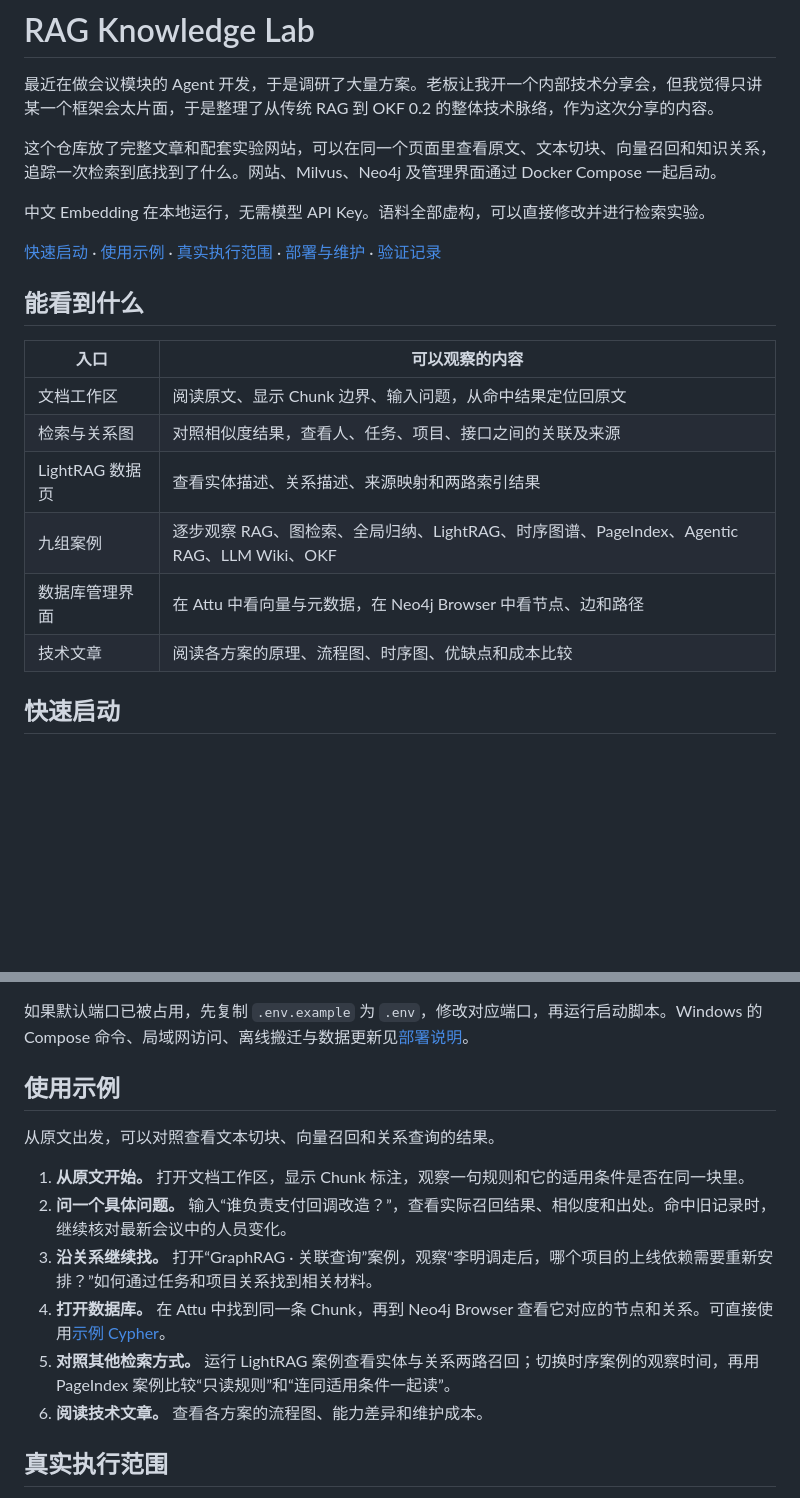
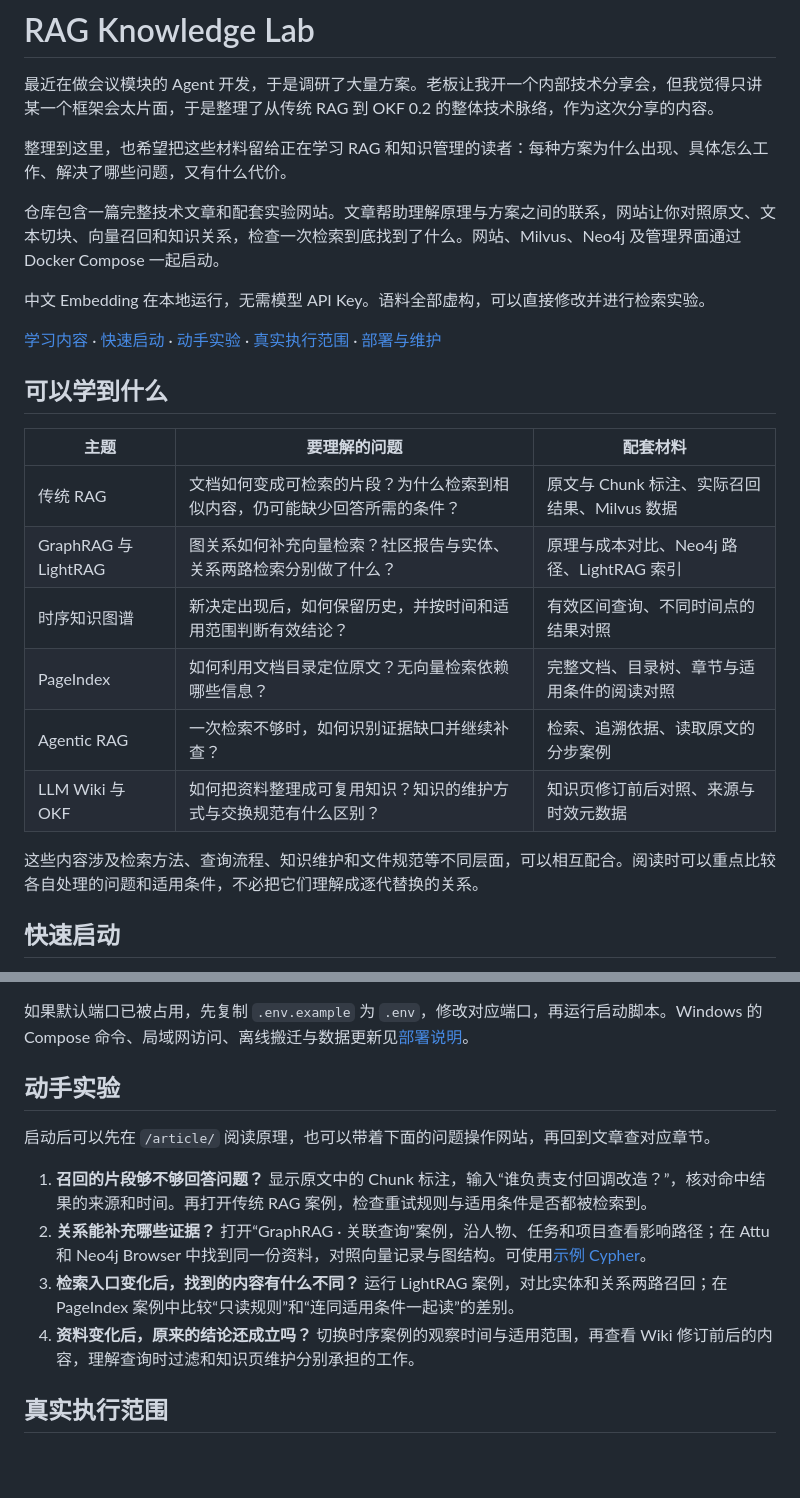
Before and after one commit to HuangJingwang/rag-knowledge-lab, a Markdown page: README.md, 2 parts joined by grey strips. GitHub-like rendering; blank space fills up the shorter version.

Commit message:
Focus README on technical learning and hands-on experiments

```diff
--- a/README.md
+++ b/README.md
@@ -2,22 +2,26 @@
 
 最近在做会议模块的 Agent 开发，于是调研了大量方案。老板让我开一个内部技术分享会，但我觉得只讲某一个框架会太片面，于是整理了从传统 RAG 到 OKF 0.2 的整体技术脉络，作为这次分享的内容。
 
-这个仓库放了完整文章和配套实验网站，可以在同一个页面里查看原文、文本切块、向量召回和知识关系，追踪一次检索到底找到了什么。网站、Milvus、Neo4j 及管理界面通过 Docker Compose 一起启动。
+整理到这里，也希望把这些材料留给正在学习 RAG 和知识管理的读者：每种方案为什么出现、具体怎么工作、解决了哪些问题，又有什么代价。
+
+仓库包含一篇完整技术文章和配套实验网站。文章帮助理解原理与方案之间的联系，网站让你对照原文、文本切块、向量召回和知识关系，检查一次检索到底找到了什么。网站、Milvus、Neo4j 及管理界面通过 Docker Compose 一起启动。
 
 中文 Embedding 在本地运行，无需模型 API Key。语料全部虚构，可以直接修改并进行检索实验。
 
-[快速启动](#快速启动) · [使用示例](#使用示例) · [真实执行范围](#真实执行范围) · [部署与维护](docs/deployment.md) · [验证记录](VERIFIED.md)
+[学习内容](#可以学到什么) · [快速启动](#快速启动) · [动手实验](#动手实验) · [真实执行范围](#真实执行范围) · [部署与维护](docs/deployment.md)
 
-## 能看到什么
+## 可以学到什么
 
-| 入口 | 可以观察的内容 |
-| --- | --- |
-| 文档工作区 | 阅读原文、显示 Chunk 边界、输入问题，从命中结果定位回原文 |
-| 检索与关系图 | 对照相似度结果，查看人、任务、项目、接口之间的关联及来源 |
-| LightRAG 数据页 | 查看实体描述、关系描述、来源映射和两路索引结果 |
-| 九组案例 | 逐步观察 RAG、图检索、全局归纳、LightRAG、时序图谱、PageIndex、Agentic RAG、LLM Wiki、OKF |
-| 数据库管理界面 | 在 Attu 中看向量与元数据，在 Neo4j Browser 中看节点、边和路径 |
-| 技术文章 | 阅读各方案的原理、流程图、时序图、优缺点和成本比较 |
+| 主题 | 要理解的问题 | 配套材料 |
+| --- | --- | --- |
+| 传统 RAG | 文档如何变成可检索的片段？为什么检索到相似内容，仍可能缺少回答所需的条件？ | 原文与 Chunk 标注、实际召回结果、Milvus 数据 |
+| GraphRAG 与 LightRAG | 图关系如何补充向量检索？社区报告与实体、关系两路检索分别做了什么？ | 原理与成本对比、Neo4j 路径、LightRAG 索引 |
+| 时序知识图谱 | 新决定出现后，如何保留历史，并按时间和适用范围判断有效结论？ | 有效区间查询、不同时间点的结果对照 |
+| PageIndex | 如何利用文档目录定位原文？无向量检索依赖哪些信息？ | 完整文档、目录树、章节与适用条件的阅读对照 |
+| Agentic RAG | 一次检索不够时，如何识别证据缺口并继续补查？ | 检索、追溯依据、读取原文的分步案例 |
+| LLM Wiki 与 OKF | 如何把资料整理成可复用知识？知识的维护方式与交换规范有什么区别？ | 知识页修订前后对照、来源与时效元数据 |
+
+这些内容涉及检索方法、查询流程、知识维护和文件规范等不同层面，可以相互配合。阅读时可以重点比较各自处理的问题和适用条件，不必把它们理解成逐代替换的关系。
 
 ## 快速启动
 
@@ -44,16 +48,14 @@ Attu 连接 `milvus:19530`。Neo4j 使用 `bolt://localhost:7687`，用户名 `n
 
 如果默认端口已被占用，先复制 `.env.example` 为 `.env`，修改对应端口，再运行启动脚本。Windows 的 Compose 命令、局域网访问、离线搬迁与数据更新见[部署说明](docs/deployment.md)。
 
-## 使用示例
+## 动手实验
 
-从原文出发，可以对照查看文本切块、向量召回和关系查询的结果。
+启动后可以先在 `/article/` 阅读原理，也可以带着下面的问题操作网站，再回到文章查对应章节。
 
-1. **从原文开始。** 打开文档工作区，显示 Chunk 标注，观察一句规则和它的适用条件是否在同一块里。
-2. **问一个具体问题。** 输入“谁负责支付回调改造？”，查看实际召回结果、相似度和出处。命中旧记录时，继续核对最新会议中的人员变化。
-3. **沿关系继续找。** 打开“GraphRAG · 关联查询”案例，观察“李明调走后，哪个项目的上线依赖需要重新安排？”如何通过任务和项目关系找到相关材料。
-4. **打开数据库。** 在 Attu 中找到同一条 Chunk，再到 Neo4j Browser 查看它对应的节点和关系。可直接使用[示例 Cypher](app/graph/demo_queries.cypher)。
-5. **对照其他检索方式。** 运行 LightRAG 案例查看实体与关系两路召回；切换时序案例的观察时间，再用 PageIndex 案例比较“只读规则”和“连同适用条件一起读”。
-6. **阅读技术文章。** 查看各方案的流程图、能力差异和维护成本。
+1. **召回的片段够不够回答问题？** 显示原文中的 Chunk 标注，输入“谁负责支付回调改造？”，核对命中结果的来源和时间。再打开传统 RAG 案例，检查重试规则与适用条件是否都被检索到。
+2. **关系能补充哪些证据？** 打开“GraphRAG · 关联查询”案例，沿人物、任务和项目查看影响路径；在 Attu 和 Neo4j Browser 中找到同一份资料，对照向量记录与图结构。可使用[示例 Cypher](app/graph/demo_queries.cypher)。
+3. **检索入口变化后，找到的内容有什么不同？** 运行 LightRAG 案例，对比实体和关系两路召回；在 PageIndex 案例中比较“只读规则”和“连同适用条件一起读”的差别。
+4. **资料变化后，原来的结论还成立吗？** 切换时序案例的观察时间与适用范围，再查看 Wiki 修订前后的内容，理解查询时过滤和知识页维护分别承担的工作。
 
 ## 真实执行范围
 
```
